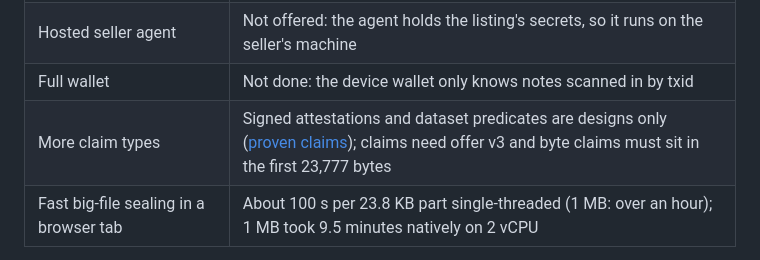
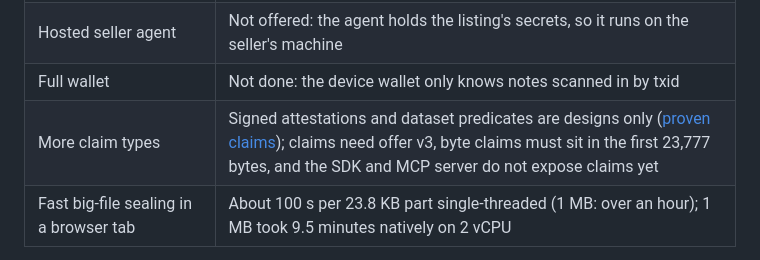
Before and after one commit to Godwin-web3/lintel, a Markdown page: README.md, the part around the change. Rendered like a GitHub page.

Commit message:
Docs: claims are web-app only for now (SDK and MCP do not expose them)

```diff
--- a/README.md
+++ b/README.md
@@ -63,7 +63,7 @@ A browser sale with both sides in the web app took 6 minutes 34 seconds end to e
 | Refund backup | Not done: the signed refund lives only in the buyer's browser storage |
 | Hosted seller agent | Not offered: the agent holds the listing's secrets, so it runs on the seller's machine |
 | Full wallet | Not done: the device wallet only knows notes scanned in by txid |
-| More claim types | Signed attestations and dataset predicates are designs only ([proven claims](docs/predicates.md)); claims need offer v3 and byte claims must sit in the first 23,777 bytes |
+| More claim types | Signed attestations and dataset predicates are designs only ([proven claims](docs/predicates.md)); claims need offer v3, byte claims must sit in the first 23,777 bytes, and the SDK and MCP server do not expose claims yet |
 | Fast big-file sealing in a browser tab | About 100 s per 23.8 KB part single-threaded (1 MB: over an hour); 1 MB took 9.5 minutes natively on 2 vCPU |
 
 Full status: [What ships when](docs/what-ships-when.md).
```
Also changed, not shown: docs/what-ships-when.md (+1 -1 lines).
